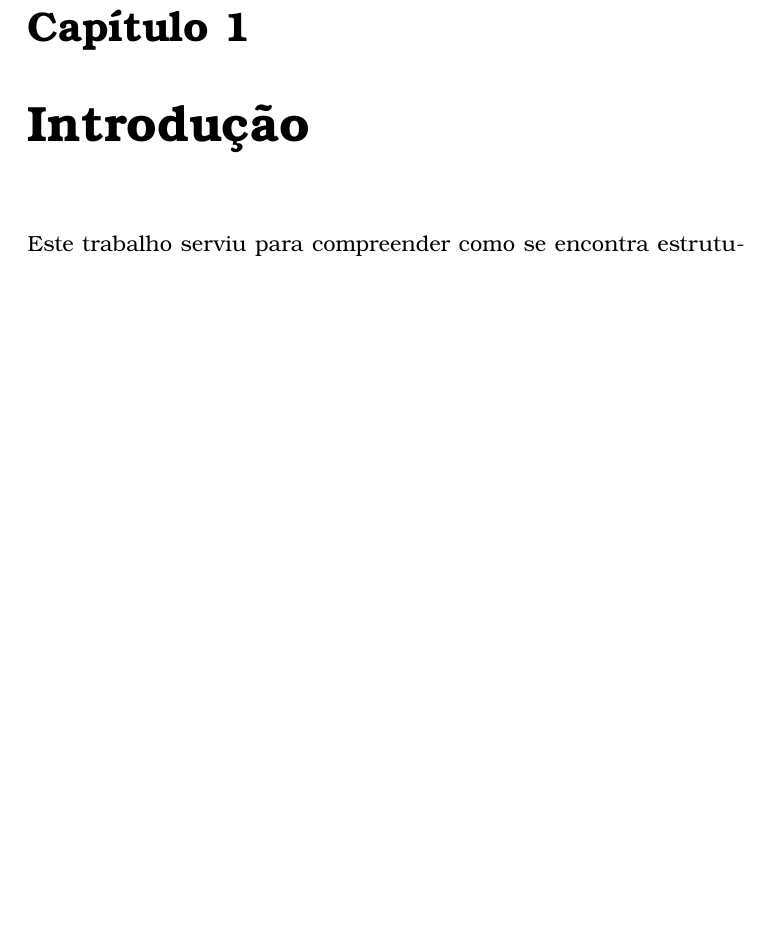
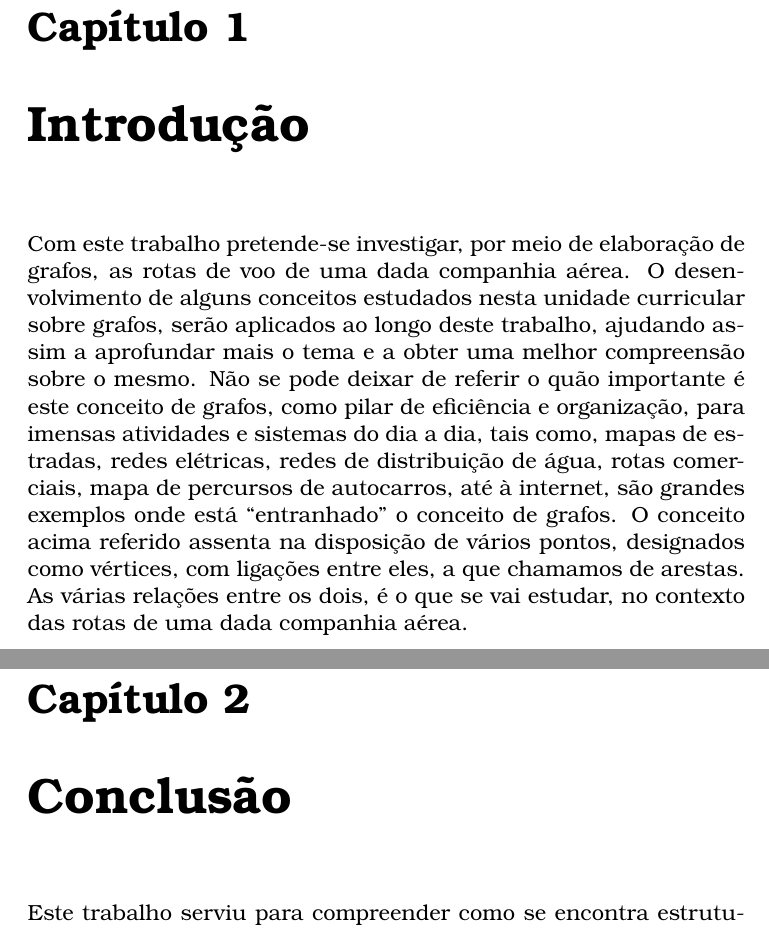
Before and after one commit to a17694/T05G21_17694_20530_24160, a LaTeX document (relatorio_MD.tex, which reads chapters/conclusao.tex, chapters/intruducao.tex): part of page 2 of 3 before the commit and two parts of pages 2 and 3 of 3 after it, the two joined at a grey line, cut so that both start at the same text, the shorter picture padded with empty space. Compiled offline with pdfLaTeX.

Commit message:
retificar distrações -.-'

```diff
--- a/chapters/conclusao.tex
+++ b/chapters/conclusao.tex
@@ -1,3 +1,2 @@
 \chapter{Conclusão}
-        \label{chapter:conclusao}
-        \lipsum[2]
+Este trabalho serviu para compreender como se encontra estruturada a companhia aérea Air Astana, no
--- a/chapters/intruducao.tex
+++ b/chapters/intruducao.tex
@@ -1,2 +1,12 @@
 \chapter{Introdução}
-Este trabalho serviu para compreender como se encontra estruturada a companhia aérea Air Astana, no
+Com este trabalho pretende-se investigar, por meio de elaboração de grafos, as rotas de voo de uma dada
+companhia aérea. O desenvolvimento de alguns conceitos estudados nesta unidade curricular sobre grafos,
+serão aplicados ao longo deste trabalho, ajudando assim a aprofundar mais o tema e a obter uma melhor
+compreensão sobre o mesmo.
+Não se pode deixar de referir o quão importante é este conceito de grafos, como pilar de eficiência e
+organização, para imensas atividades e sistemas do dia a dia, tais como, mapas de estradas, redes elétricas,
+redes de distribuição de água, rotas comerciais, mapa de percursos de autocarros, até à internet, são grandes
+exemplos onde está “entranhado” o conceito de grafos.
+O conceito acima referido assenta na disposição de vários pontos, designados como vértices, com ligações
+entre eles, a que chamamos de arestas. As várias relações entre os dois, é o que se vai estudar, no contexto das
+rotas de uma dada companhia aérea.
```
Also changed, not shown: chapters/conclusao.tex (16 more changed lines), chapters/intruducao.tex (16 more changed lines).
